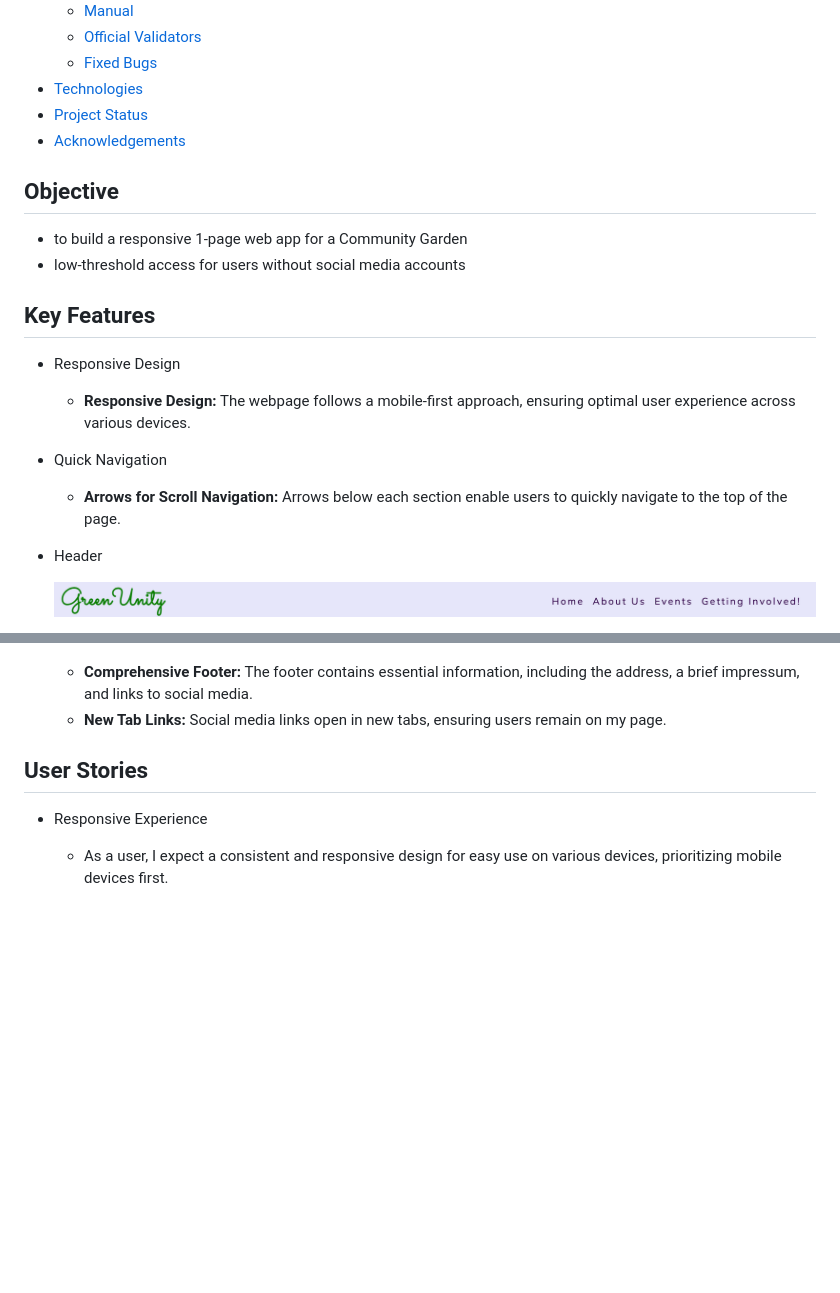
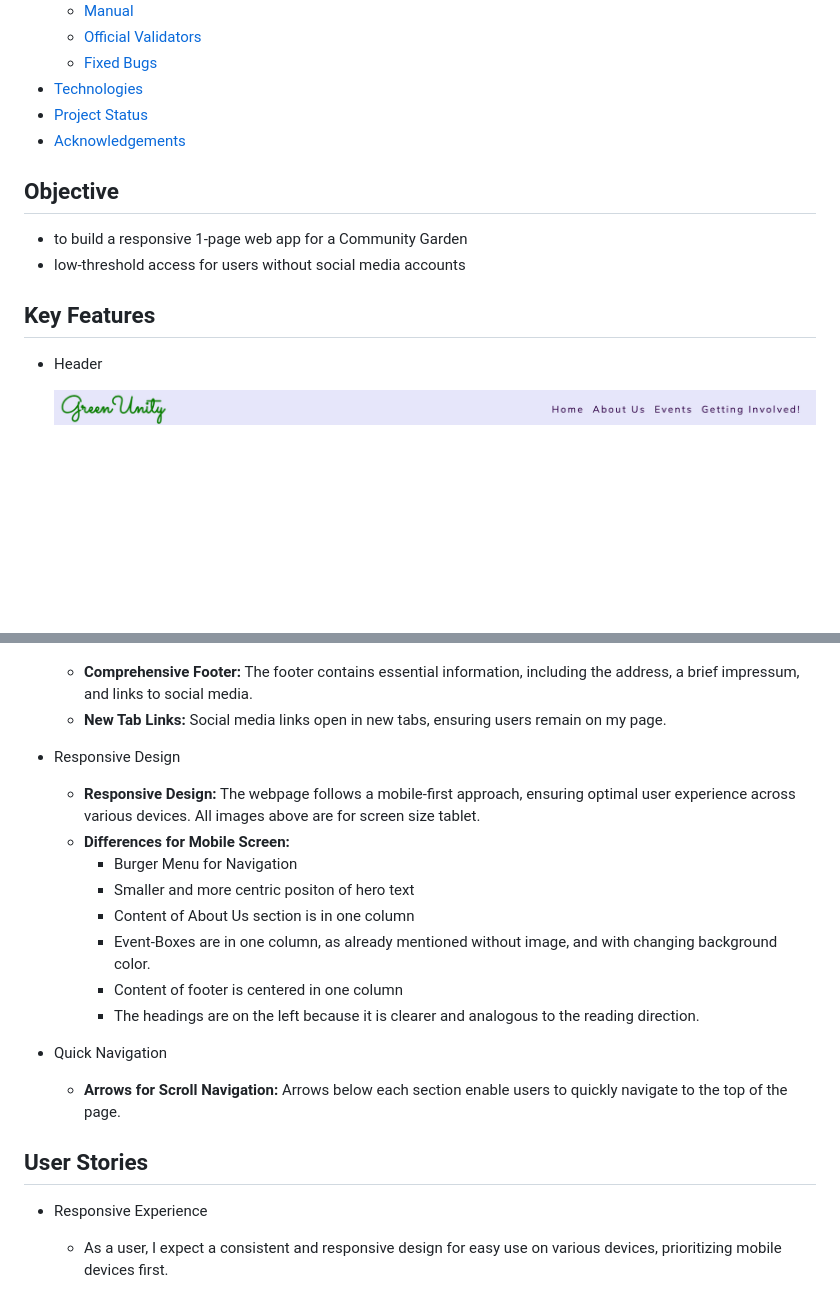
Before and after one commit to zabokaa/GreenUnity, a Markdown page: README.md, 2 parts joined by grey strips. Rendered like a GitHub page; blank space fills up the shorter version.

Commit message:
add differences design mobile screens README.md

```diff
--- a/README.md
+++ b/README.md
@@ -19,18 +19,14 @@ Welcome to GreenUnity's homepage – the heart of our community garden. Discover
 - [Project Status](#project-status)
 - [Acknowledgements](#acknowledgements)
 
+
 ## Objective
 
 - to build a responsive 1-page web app for a Community Garden
 - low-threshold access for users without social media accounts
 
+
 ## Key Features
-
-- Responsive Design
-  - **Responsive Design:** The webpage follows a mobile-first approach, ensuring optimal user experience across various devices.
-
-- Quick Navigation
-  - **Arrows for Scroll Navigation:** Arrows below each section enable users to quickly navigate to the top of the page.
 
 - Header
 
@@ -66,6 +62,20 @@ Welcome to GreenUnity's homepage – the heart of our community garden. Discover
   ![footer](./assets/img/readme-img/footer_desk_img.png)
   - **Comprehensive Footer:** The footer contains essential information, including the address, a brief impressum, and links to social media.
   - **New Tab Links:** Social media links open in new tabs, ensuring users remain on my page.
+
+- Responsive Design
+  - **Responsive Design:** The webpage follows a mobile-first approach, ensuring optimal user experience across various devices. All images above are for screen size tablet.
+  - **Differences for Mobile Screen:**
+    - Burger Menu for Navigation
+    - Smaller and more centric positon of hero text
+    - Content of About Us section is in one column
+    - Event-Boxes are in one column, as already mentioned without image, and with changing background color.
+    - Content of footer is centered in one column
+    - The headings are on the left because it is clearer and analogous to the reading direction.
+
+- Quick Navigation
+  - **Arrows for Scroll Navigation:** Arrows below each section enable users to quickly navigate to the top of the page.
+
 
 ## User Stories
 
```
